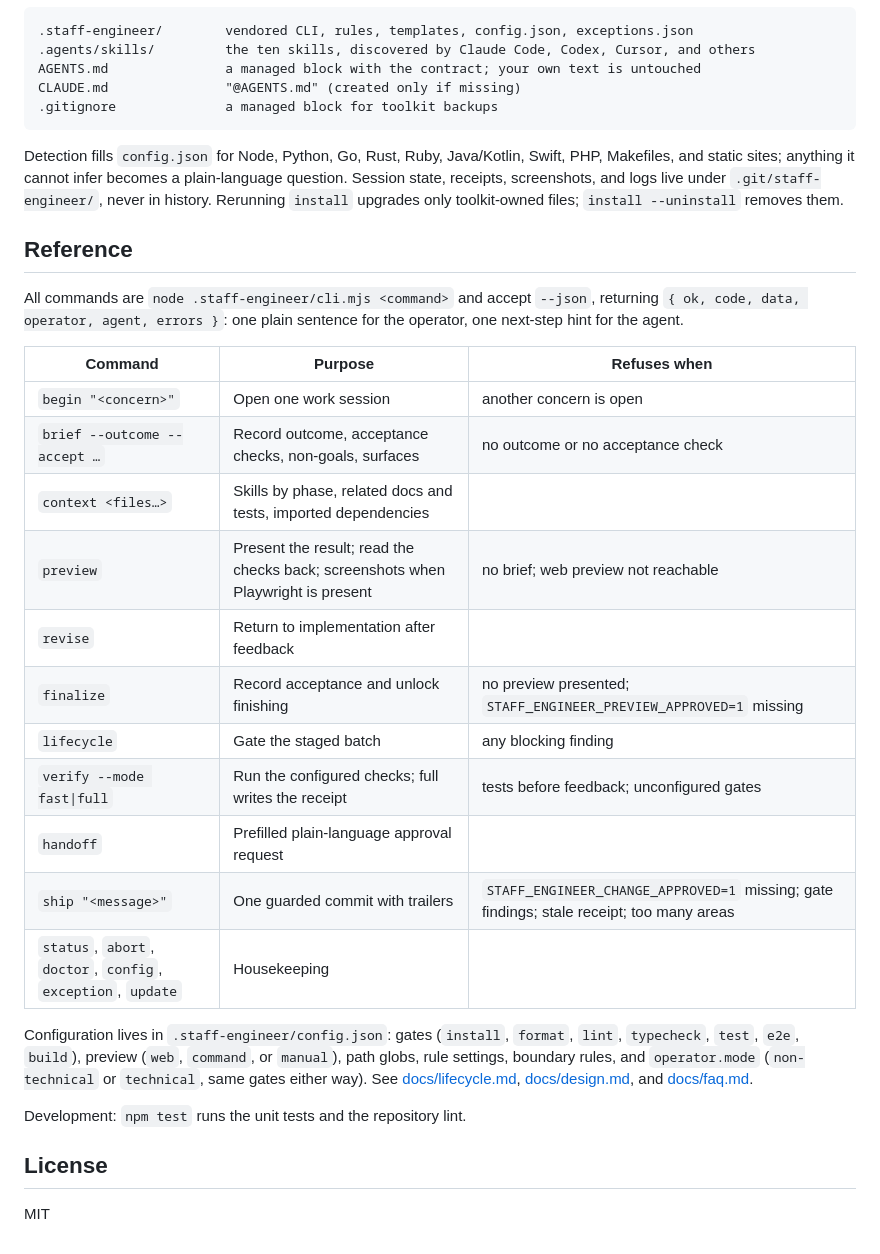
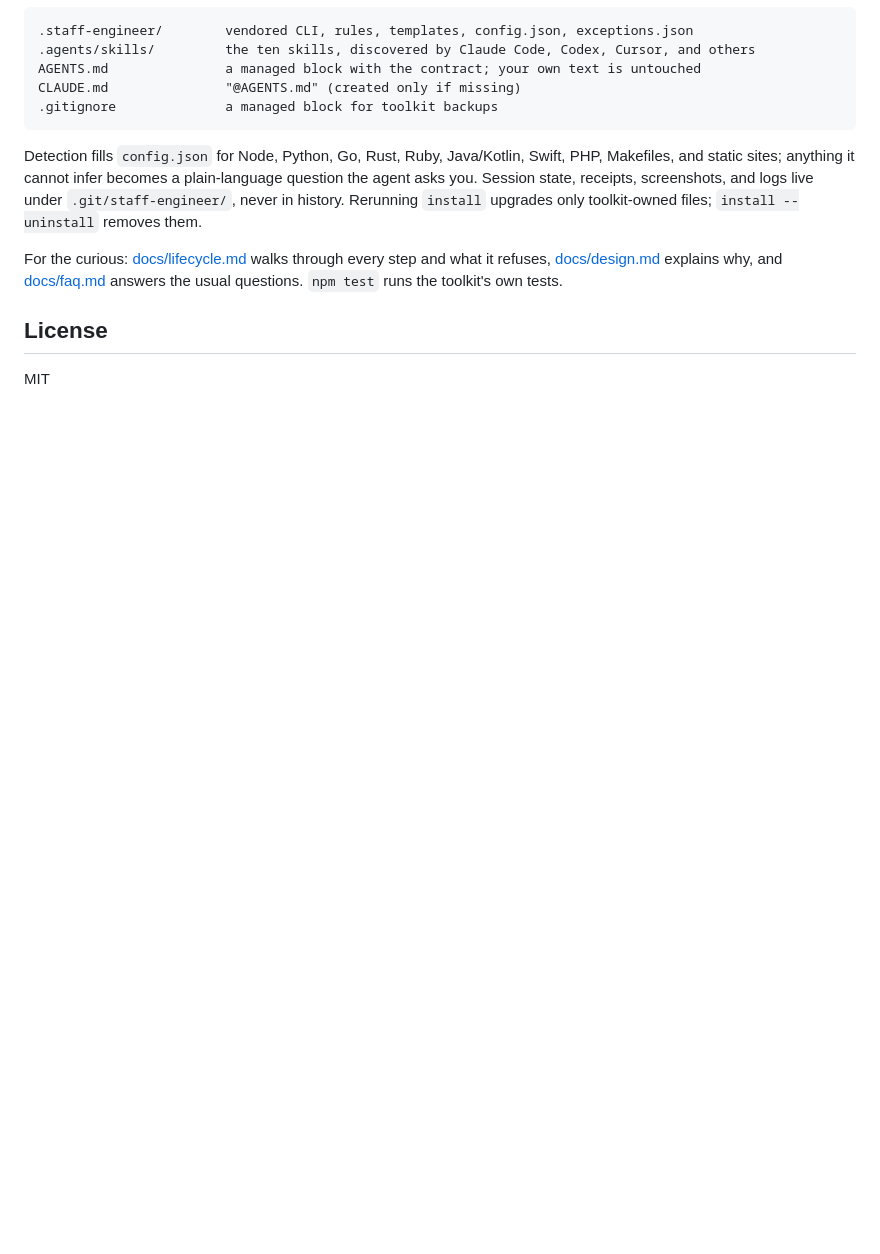
Before and after one commit to kleber-maia/skill-staff-engineer, a Markdown page: README.md, the part around one of its changes. GitHub-like rendering; folded sections open; blank space fills up the shorter version.

Commit message:
README: drop the reference section; keep install details collapsible

````diff
--- a/README.md
+++ b/README.md
@@ -228,37 +229,15 @@ CLAUDE.md               "@AGENTS.md" (created only if missing)
 ```
 
 Detection fills `config.json` for Node, Python, Go, Rust, Ruby, Java/Kotlin, Swift, PHP,
-Makefiles, and static sites; anything it cannot infer becomes a plain-language question. Session
-state, receipts, screenshots, and logs live under `.git/staff-engineer/`, never in history.
-Rerunning `install` upgrades only toolkit-owned files; `install --uninstall` removes them.
+Makefiles, and static sites; anything it cannot infer becomes a plain-language question the agent
+asks you. Session state, receipts, screenshots, and logs live under `.git/staff-engineer/`, never in
+history. Rerunning `install` upgrades only toolkit-owned files; `install --uninstall` removes them.
 
-## Reference
+For the curious: [docs/lifecycle.md](docs/lifecycle.md) walks through every step and what it
+refuses, [docs/design.md](docs/design.md) explains why, and [docs/faq.md](docs/faq.md) answers the
+usual questions. `npm test` runs the toolkit's own tests.
 
-All commands are `node .staff-engineer/cli.mjs <command>` and accept `--json`, returning
-`{ ok, code, data, operator, agent, errors }`: one plain sentence for the operator, one next-step
-hint for the agent.
-
-| Command | Purpose | Refuses when |
-|---|---|---|
-| `begin "<concern>"` | Open one work session | another concern is open |
-| `brief --outcome --accept …` | Record outcome, acceptance checks, non-goals, surfaces | no outcome or no acceptance check |
-| `context <files…>` | Skills by phase, related docs and tests, imported dependencies | |
-| `preview` | Present the result; read the checks back; screenshots when Playwright is present | no brief; web preview not reachable |
-| `revise` | Return to implementation after feedback | |
-| `finalize` | Record acceptance and unlock finishing | no preview presented; `STAFF_ENGINEER_PREVIEW_APPROVED=1` missing |
-| `lifecycle` | Gate the staged batch | any blocking finding |
-| `verify --mode fast\|full` | Run the configured checks; full writes the receipt | tests before feedback; unconfigured gates |
-| `handoff` | Prefilled plain-language approval request | |
-| `ship "<message>"` | One guarded commit with trailers | `STAFF_ENGINEER_CHANGE_APPROVED=1` missing; gate findings; stale receipt; too many areas |
-| `status`, `abort`, `doctor`, `config`, `exception`, `update` | Housekeeping | |
-
-Configuration lives in `.staff-engineer/config.json`: gates (`install`, `format`, `lint`,
-`typecheck`, `test`, `e2e`, `build`), preview (`web`, `command`, or `manual`), path globs, rule
-settings, boundary rules, and `operator.mode` (`non-technical` or `technical`, same gates either
-way). See [docs/lifecycle.md](docs/lifecycle.md), [docs/design.md](docs/design.md), and
-[docs/faq.md](docs/faq.md).
-
-Development: `npm test` runs the unit tests and the repository lint.
+</details>
 
 ## License
 
````
Also changed, not shown: other parts of README.md (+2 -1 lines).
